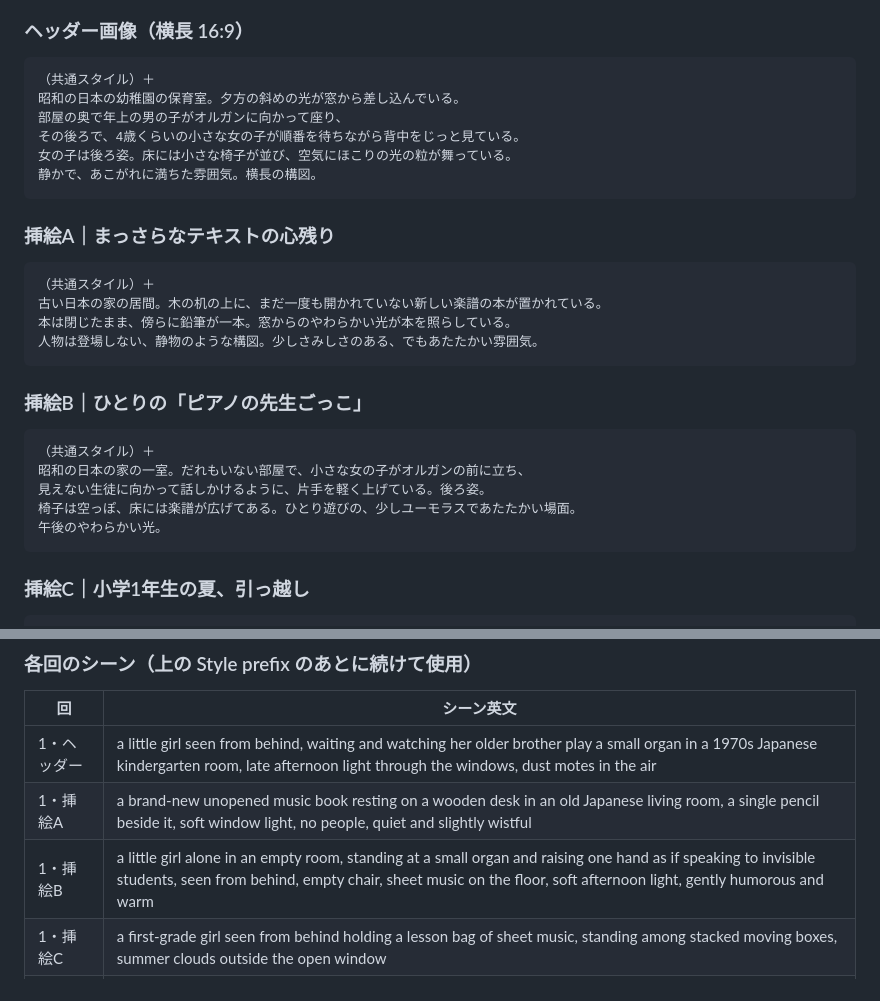
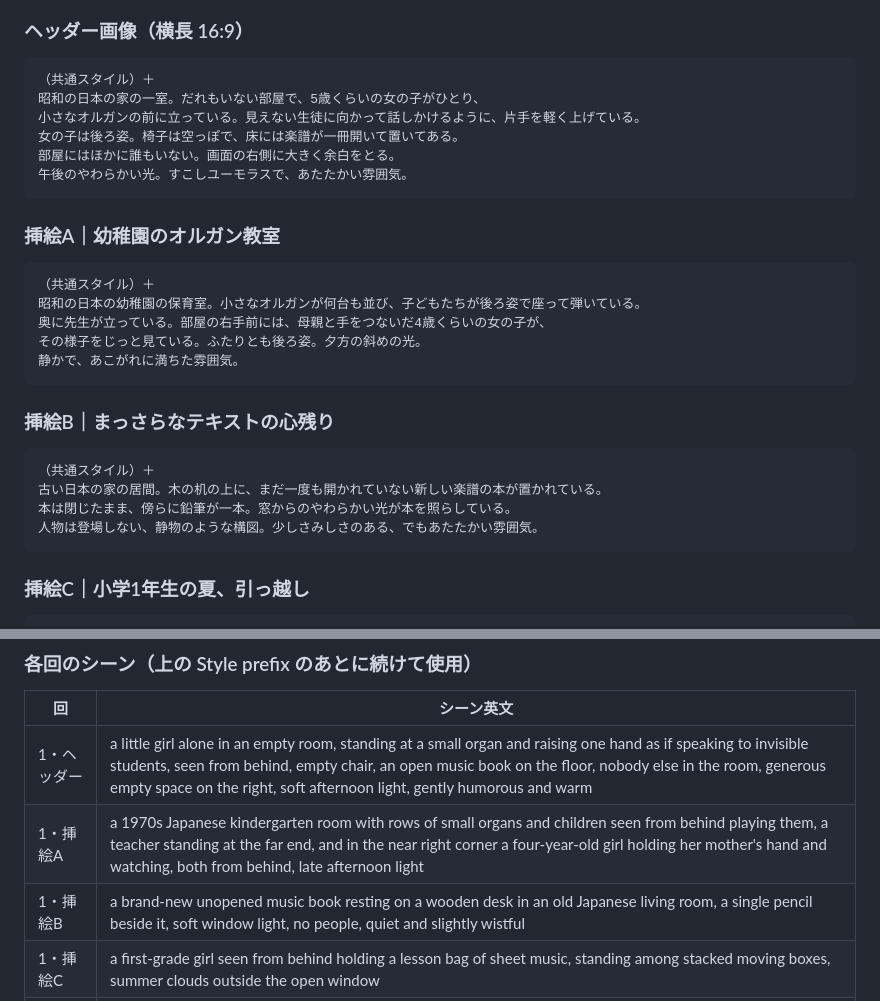
Before and after one commit to Linnyflora/concert-lp, a Markdown page: notes/illustration-prompts.md, 2 parts joined by grey strips. Rendered like a GitHub page.

Commit message:
Update: 第1回のヘッダーを「ピアノの先生ごっこ」の絵に変更
タイトル変更に合わせ、ひとり遊びの場面をヘッダーに、
幼稚園のオルガン教室を挿絵Aに入れ替えた。

Co-Authored-By: Claude Opus 5 <noreply@anthropic.com>
Claude-Session: https://claude.ai/code/session_01FWFm96iX3GvWuiizAeQmKi

````diff
--- a/notes/illustration-prompts.md
+++ b/notes/illustration-prompts.md
@@ -30,30 +30,30 @@
 
 ```
 （共通スタイル）＋
-昭和の日本の幼稚園の保育室。夕方の斜めの光が窓から差し込んでいる。
-部屋の奥で年上の男の子がオルガンに向かって座り、
-その後ろで、4歳くらいの小さな女の子が順番を待ちながら背中をじっと見ている。
-女の子は後ろ姿。床には小さな椅子が並び、空気にほこりの光の粒が舞っている。
-静かで、あこがれに満ちた雰囲気。横長の構図。
+昭和の日本の家の一室。だれもいない部屋で、5歳くらいの女の子がひとり、
+小さなオルガンの前に立っている。見えない生徒に向かって話しかけるように、片手を軽く上げている。
+女の子は後ろ姿。椅子は空っぽで、床には楽譜が一冊開いて置いてある。
+部屋にはほかに誰もいない。画面の右側に大きく余白をとる。
+午後のやわらかい光。すこしユーモラスで、あたたかい雰囲気。
 ```
 
-### 挿絵A｜まっさらなテキストの心残り
+### 挿絵A｜幼稚園のオルガン教室
+
+```
+（共通スタイル）＋
+昭和の日本の幼稚園の保育室。小さなオルガンが何台も並び、子どもたちが後ろ姿で座って弾いている。
+奥に先生が立っている。部屋の右手前には、母親と手をつないだ4歳くらいの女の子が、
+その様子をじっと見ている。ふたりとも後ろ姿。夕方の斜めの光。
+静かで、あこがれに満ちた雰囲気。
+```
+
+### 挿絵B｜まっさらなテキストの心残り
 
 ```
 （共通スタイル）＋
 古い日本の家の居間。木の机の上に、まだ一度も開かれていない新しい楽譜の本が置かれている。
 本は閉じたまま、傍らに鉛筆が一本。窓からのやわらかい光が本を照らしている。
 人物は登場しない、静物のような構図。少しさみしさのある、でもあたたかい雰囲気。
-```
-
-### 挿絵B｜ひとりの「ピアノの先生ごっこ」
-
-```
-（共通スタイル）＋
-昭和の日本の家の一室。だれもいない部屋で、小さな女の子がオルガンの前に立ち、
-見えない生徒に向かって話しかけるように、片手を軽く上げている。後ろ姿。
-椅子は空っぽ、床には楽譜が広げてある。ひとり遊びの、少しユーモラスであたたかい場面。
-午後のやわらかい光。
 ```
 
 ### 挿絵C｜小学1年生の夏、引っ越し
@@ -205,9 +205,9 @@ no text, no letters, no logos, no numbers --ar 16:9
 
 | 回 | シーン英文 |
 | --- | --- |
-| 1・ヘッダー | a little girl seen from behind, waiting and watching her older brother play a small organ in a 1970s Japanese kindergarten room, late afternoon light through the windows, dust motes in the air |
-| 1・挿絵A | a brand-new unopened music book resting on a wooden desk in an old Japanese living room, a single pencil beside it, soft window light, no people, quiet and slightly wistful |
-| 1・挿絵B | a little girl alone in an empty room, standing at a small organ and raising one hand as if speaking to invisible students, seen from behind, empty chair, sheet music on the floor, soft afternoon light, gently humorous and warm |
+| 1・ヘッダー | a little girl alone in an empty room, standing at a small organ and raising one hand as if speaking to invisible students, seen from behind, empty chair, an open music book on the floor, nobody else in the room, generous empty space on the right, soft afternoon light, gently humorous and warm |
+| 1・挿絵A | a 1970s Japanese kindergarten room with rows of small organs and children seen from behind playing them, a teacher standing at the far end, and in the near right corner a four-year-old girl holding her mother's hand and watching, both from behind, late afternoon light |
+| 1・挿絵B | a brand-new unopened music book resting on a wooden desk in an old Japanese living room, a single pencil beside it, soft window light, no people, quiet and slightly wistful |
 | 1・挿絵C | a first-grade girl seen from behind holding a lesson bag of sheet music, standing among stacked moving boxes, summer clouds outside the open window |
 | 2・ヘッダー | a teenage girl seen from behind, peeking from the wings of a recital hall stage, a woman piano teacher standing far away in soft stage light |
 | 2・挿絵A | a split composition: on the left a group music class with rows of small organs and children, on the right one piano with a single girl and her teacher sitting together, all figures seen from behind |
````
